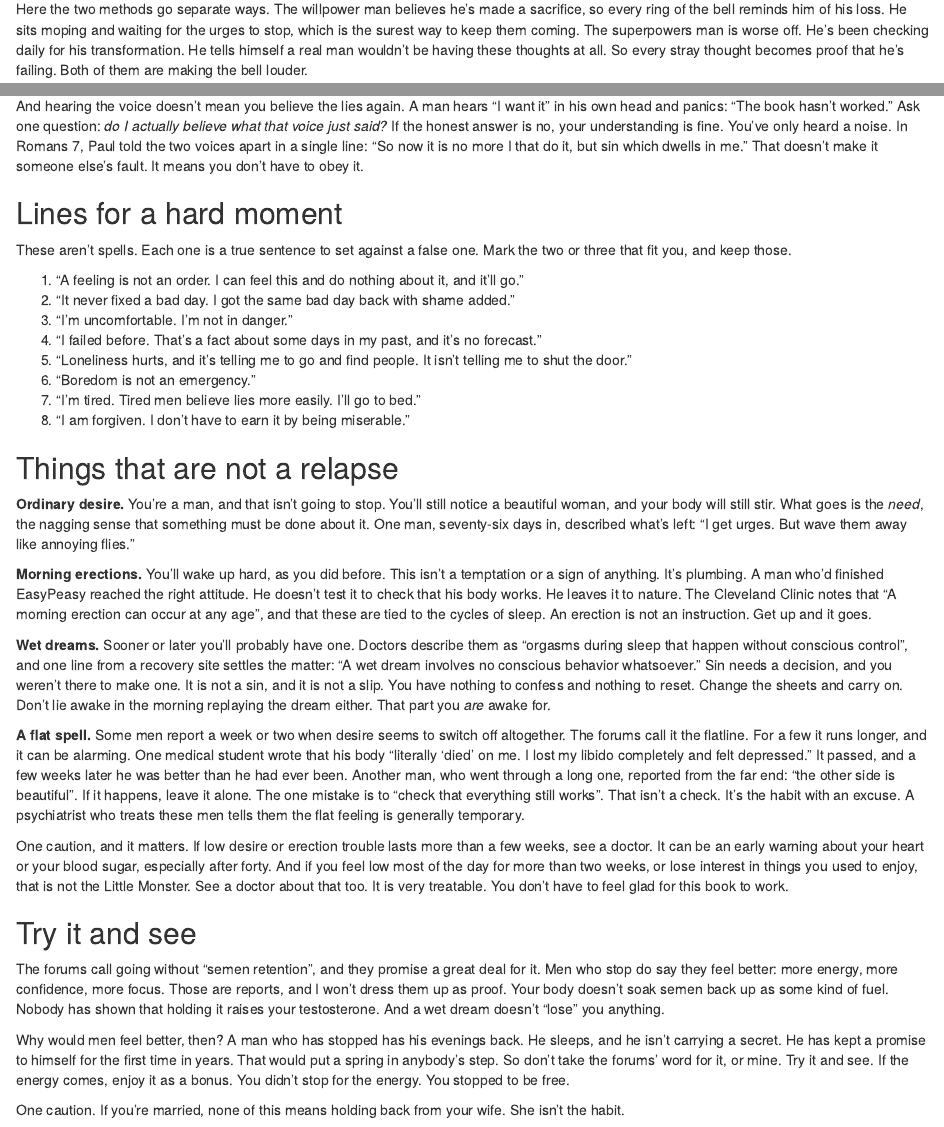
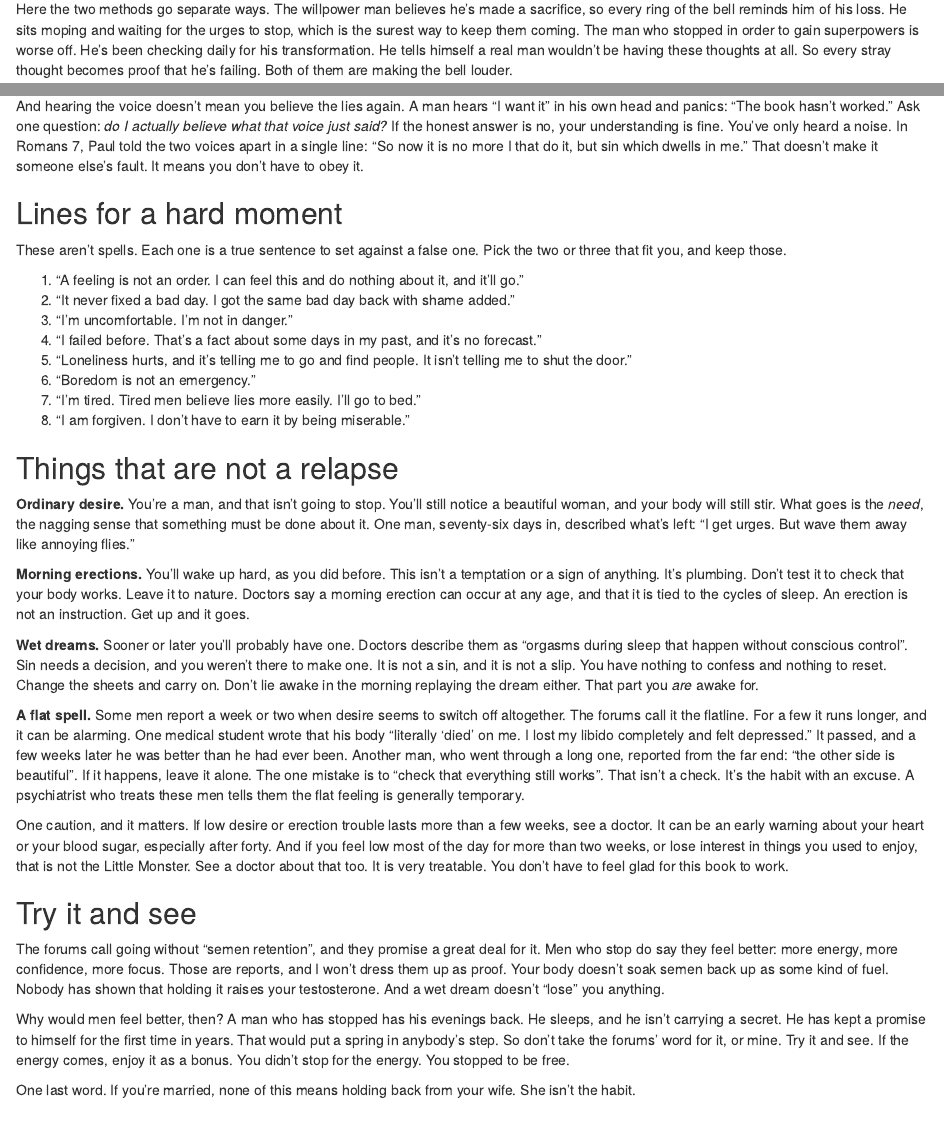
Before and after one commit to IamJamesRooke/stopjerkingoff, an R Markdown document (22-the-first-weeks.Rmd): the page in a window 1100 px wide, from 780 px down, and a second part further down, joined at a grey line. Rendered offline with R 4.5, knitr and Pandoc, with nearby package versions; drawn as R Markdown's standard HTML page in place of the format the file asks for.

Commit message:
Ch 22-26: listener's pass
Co-Authored-By: Claude Fable 5.2 <noreply@anthropic.com>
Claude-Session: https://claude.ai/code/session_01PmUGncS23cvSndhEXcR2SH

```diff
--- a/22-the-first-weeks.Rmd
+++ b/22-the-first-weeks.Rmd
@@ -25,7 +25,7 @@
 
 A recovery coach tells a story that shows how little a cue can do when it's left alone. An urge hit him as he walked home from the gym. He didn't argue with it and he didn't obey it, and by the time he got home it had passed. His whole method is to do nothing, and he reports that the urge "fades after maybe a minute or two". A psychiatrist gives his patients the same instruction: "The main thing that you have to do is nothing".
 
-Here the two methods go separate ways. The willpower man believes he's made a sacrifice, so every ring of the bell reminds him of his loss. He sits moping and waiting for the urges to stop, which is the surest way to keep them coming. The superpowers man is worse off. He's been checking daily for his transformation. He tells himself a real man wouldn't be having these thoughts at all. So every stray thought becomes proof that he's failing. Both of them are making the bell louder.
+Here the two methods go separate ways. The willpower man believes he's made a sacrifice, so every ring of the bell reminds him of his loss. He sits moping and waiting for the urges to stop, which is the surest way to keep them coming. The man who stopped in order to gain superpowers is worse off. He's been checking daily for his transformation. He tells himself a real man wouldn't be having these thoughts at all. So every stray thought becomes proof that he's failing. Both of them are making the bell louder.
 
 ## On the worst night {-}
 
@@ -67,7 +67,7 @@
 
 ## Lines for a hard moment {-}
 
-These aren't spells. Each one is a true sentence to set against a false one. Mark the two or three that fit you, and keep those.
+These aren't spells. Each one is a true sentence to set against a false one. Pick the two or three that fit you, and keep those.
 
 1. "A feeling is not an order. I can feel this and do nothing about it, and it'll go."
 2. "It never fixed a bad day. I got the same bad day back with shame added."
@@ -82,9 +82,9 @@
 
 **Ordinary desire.** You're a man, and that isn't going to stop. You'll still notice a beautiful woman, and your body will still stir. What goes is the *need*, the nagging sense that something must be done about it. One man, seventy-six days in, described what's left: "I get urges. But wave them away like annoying flies."
 
-**Morning erections.** You'll wake up hard, as you did before. This isn't a temptation or a sign of anything. It's plumbing. A man who'd finished EasyPeasy reached the right attitude. He doesn't test it to check that his body works. He leaves it to nature. The Cleveland Clinic notes that "A morning erection can occur at any age", and that these are tied to the cycles of sleep. An erection is not an instruction. Get up and it goes.
+**Morning erections.** You'll wake up hard, as you did before. This isn't a temptation or a sign of anything. It's plumbing. Don't test it to check that your body works. Leave it to nature. Doctors say a morning erection can occur at any age, and that it is tied to the cycles of sleep. An erection is not an instruction. Get up and it goes.
 
-**Wet dreams.** Sooner or later you'll probably have one. Doctors describe them as "orgasms during sleep that happen without conscious control", and one line from a recovery site settles the matter: "A wet dream involves no conscious behavior whatsoever." Sin needs a decision, and you weren't there to make one. It is not a sin, and it is not a slip. You have nothing to confess and nothing to reset. Change the sheets and carry on. Don't lie awake in the morning replaying the dream either. That part you *are* awake for.
+**Wet dreams.** Sooner or later you'll probably have one. Doctors describe them as "orgasms during sleep that happen without conscious control". Sin needs a decision, and you weren't there to make one. It is not a sin, and it is not a slip. You have nothing to confess and nothing to reset. Change the sheets and carry on. Don't lie awake in the morning replaying the dream either. That part you *are* awake for.
 
 **A flat spell.** Some men report a week or two when desire seems to switch off altogether. The forums call it the flatline. For a few it runs longer, and it can be alarming. One medical student wrote that his body "literally 'died' on me. I lost my libido completely and felt depressed." It passed, and a few weeks later he was better than he had ever been. Another man, who went through a long one, reported from the far end: "the other side is beautiful". If it happens, leave it alone. The one mistake is to "check that everything still works". That isn't a check. It's the habit with an excuse. A psychiatrist who treats these men tells them the flat feeling is generally temporary.
 
@@ -96,7 +96,7 @@
 
 Why would men feel better, then? A man who has stopped has his evenings back. He sleeps, and he isn't carrying a secret. He has kept a promise to himself for the first time in years. That would put a spring in anybody's step. So don't take the forums' word for it, or mine. Try it and see. If the energy comes, enjoy it as a bonus. You didn't stop for the energy. You stopped to be free.
 
-One caution. If you're married, none of this means holding back from your wife. She isn't the habit.
+One last word. If you're married, none of this means holding back from your wife. She isn't the habit.
 
 <!-- SOURCES (Chapter 22): every quote below is from the research files; check each against its page before publishing.
 - "Whose voice is that?" (the old lie says "I"; say No and it switches to "you"; the hand test): from the essay in EasyPeasy's appendix, which borrows Jack Trimpey's Addictive Voice Recognition Technique. The body no longer names either (2026-11-18, names kept out of the body); the credit stays here and on the Attribution page.
```
Also changed, not shown: 24-will-it-be-harder-for-me.Rmd (+3 -1 lines), editorial/checks/word-use.md (+4 -4 lines), 22-the-first-weeks.Rmd (2 more changed lines).
